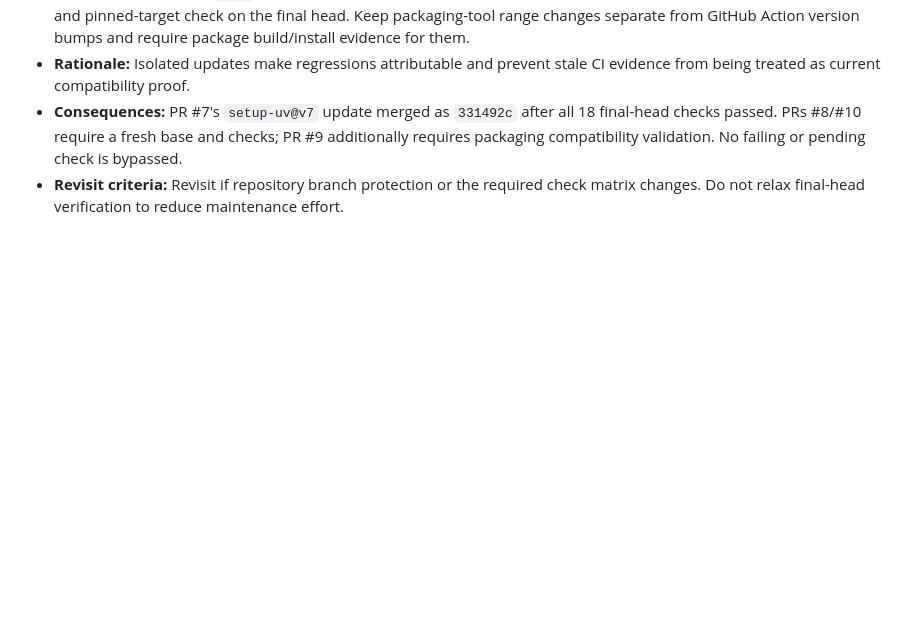
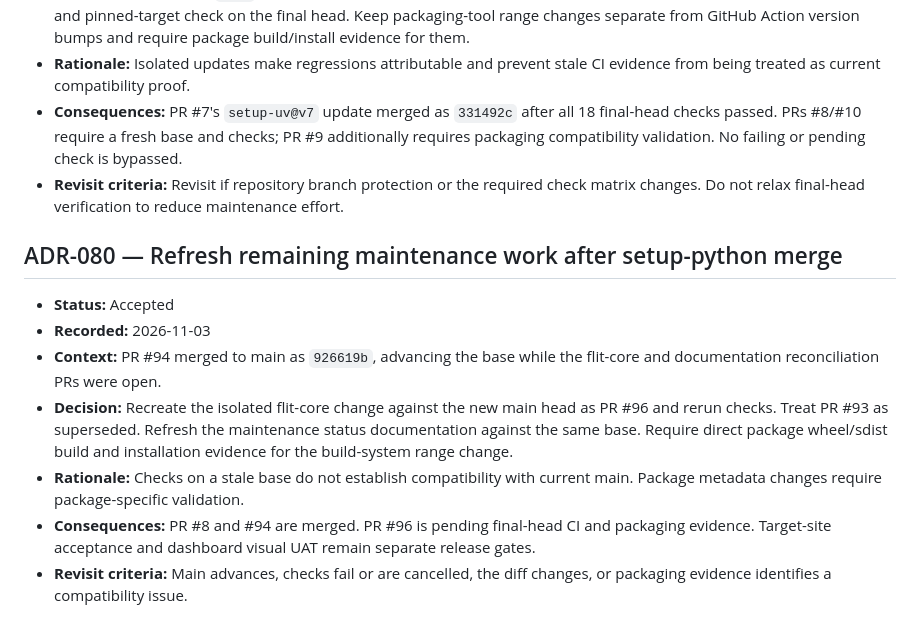
Before and after one commit to MitMike/crm_signals, a Markdown page: docs/DECISIONS.md, the part around the change. Rendered like a GitHub page; blank space fills up the shorter version.

Commit message:
docs: refresh maintenance status after PR 94

```diff
--- a/docs/DECISIONS.md
+++ b/docs/DECISIONS.md
@@ -770,3 +770,14 @@ Append a new ADR with the next available identifier. Include status, date record
 - **Rationale:** Isolated updates make regressions attributable and prevent stale CI evidence from being treated as current compatibility proof.
 - **Consequences:** PR #7's `setup-uv@v7` update merged as `331492c` after all 18 final-head checks passed. PRs #8/#10 require a fresh base and checks; PR #9 additionally requires packaging compatibility validation. No failing or pending check is bypassed.
 - **Revisit criteria:** Revisit if repository branch protection or the required check matrix changes. Do not relax final-head verification to reduce maintenance effort.
+
+
+## ADR-080 — Refresh remaining maintenance work after setup-python merge
+
+- **Status:** Accepted
+- **Recorded:** 2026-11-03
+- **Context:** PR #94 merged to main as `926619b`, advancing the base while the flit-core and documentation reconciliation PRs were open.
+- **Decision:** Recreate the isolated flit-core change against the new main head as PR #96 and rerun checks. Treat PR #93 as superseded. Refresh the maintenance status documentation against the same base. Require direct package wheel/sdist build and installation evidence for the build-system range change.
+- **Rationale:** Checks on a stale base do not establish compatibility with current main. Package metadata changes require package-specific validation.
+- **Consequences:** PR #8 and #94 are merged. PR #96 is pending final-head CI and packaging evidence. Target-site acceptance and dashboard visual UAT remain separate release gates.
+- **Revisit criteria:** Main advances, checks fail or are cancelled, the diff changes, or packaging evidence identifies a compatibility issue.
```
